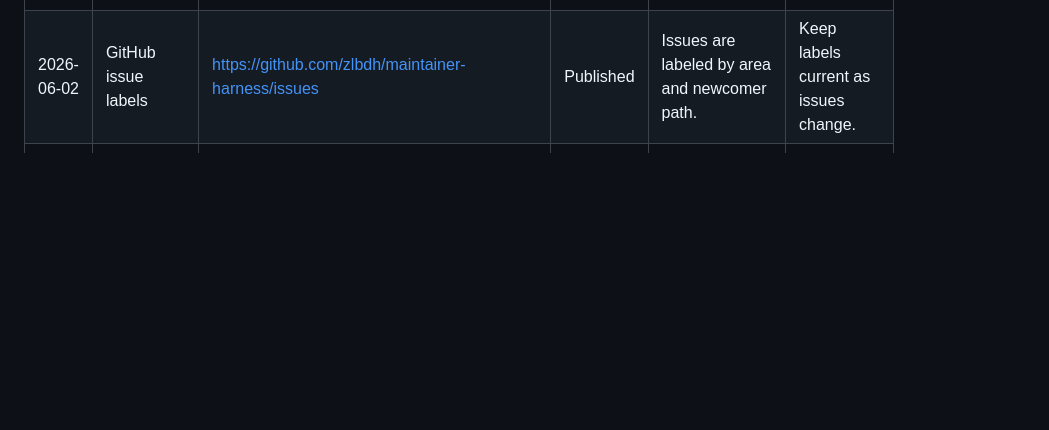
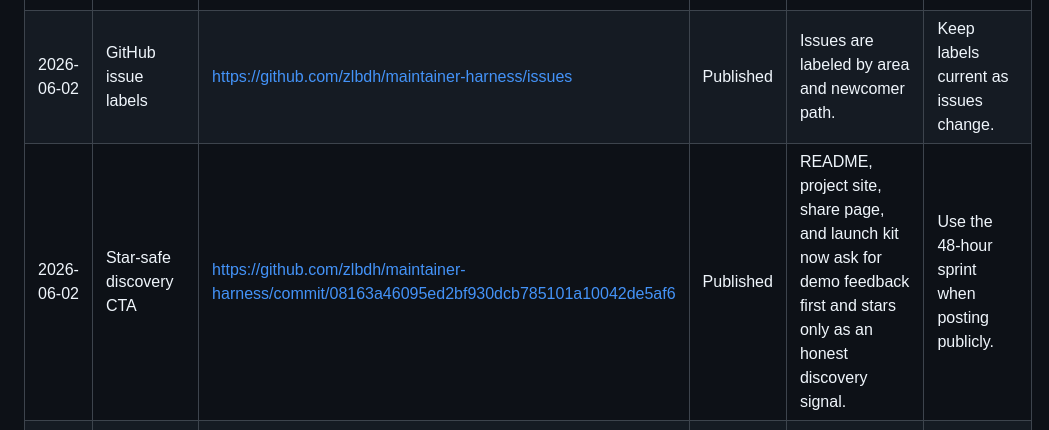
Before and after one commit to zlbdh/maintainer-harness, a Markdown page: docs/launch-log.md, the part around the change. GitHub-like rendering; blank space fills up the shorter version.

Commit message:
docs: 记录 star 安全传播入口

```diff
--- a/docs/launch-log.md
+++ b/docs/launch-log.md
@@ -32,6 +32,7 @@ Track public launch actions here. The goal is to learn from real maintainer feed
 | 2026-06-02 | GitHub release | https://github.com/zlbdh/maintainer-harness/releases/tag/v0.1.10 | Published | Release anchors the Windows, Ubuntu, and macOS validation gate. | Use as cross-platform validation evidence. |
 | 2026-06-02 | GitHub profile README | https://github.com/zlbdh/zlbdh | Published | Profile now links to Maintainer Harness. | Manually pin repo in GitHub UI. |
 | 2026-06-02 | GitHub issue labels | https://github.com/zlbdh/maintainer-harness/issues | Published | Issues are labeled by area and newcomer path. | Keep labels current as issues change. |
+| 2026-06-02 | Star-safe discovery CTA | https://github.com/zlbdh/maintainer-harness/commit/08163a46095ed2bf930dcb785101a10042de5af6 | Published | README, project site, share page, and launch kit now ask for demo feedback first and stars only as an honest discovery signal. | Use the 48-hour sprint when posting publicly. |
 | TBD | X / Twitter | TBD | Planned | Use `docs/share.md` or `docs/launch-kit.md`. | Record comments and reposts. |
 | TBD | LinkedIn | TBD | Planned | Use `docs/launch-kit.md`. | Record maintainer feedback. |
 | TBD | Show HN | TBD | Planned | Submit only when available to reply. | Convert useful feedback into issues. |
```
